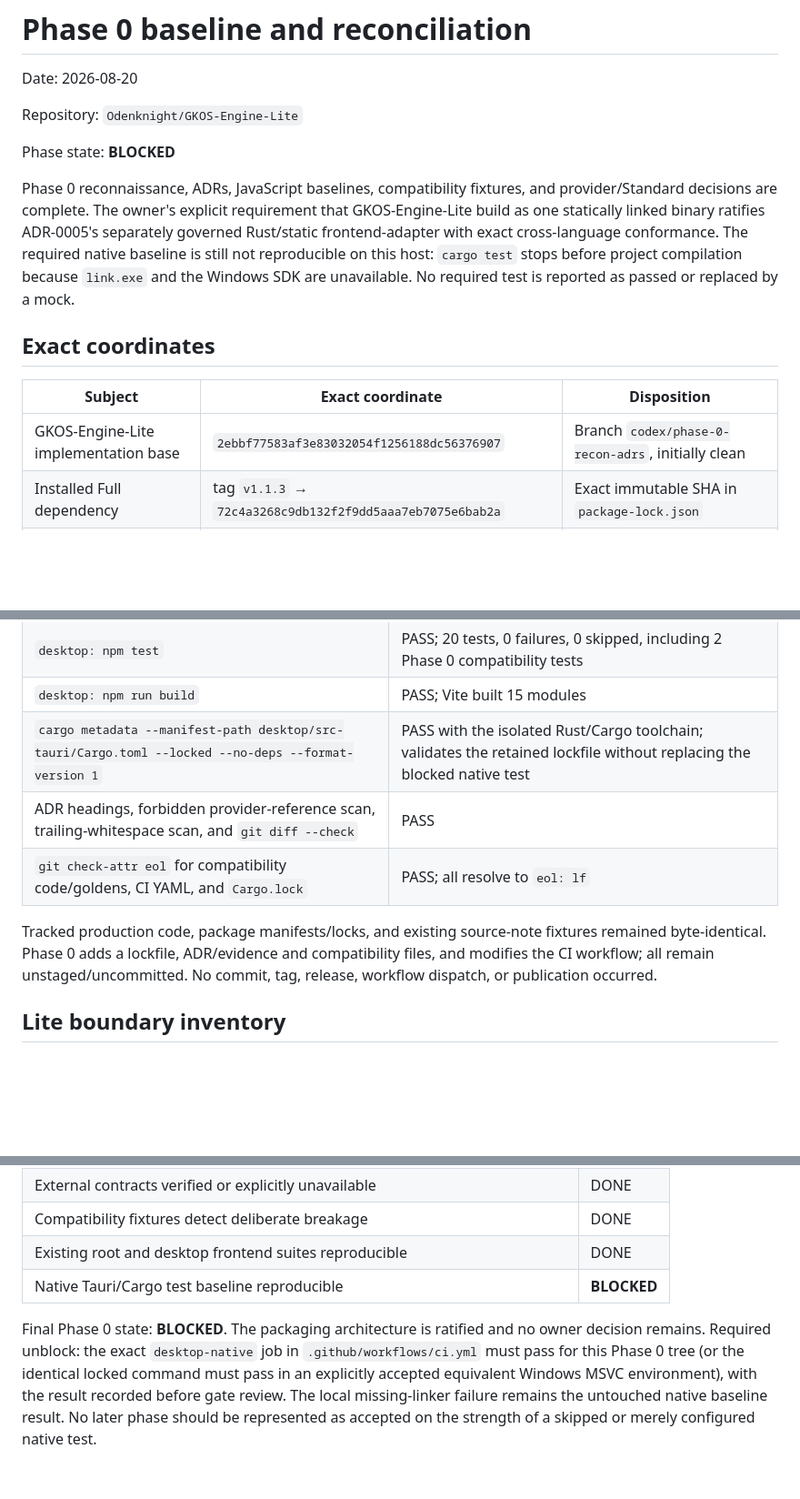
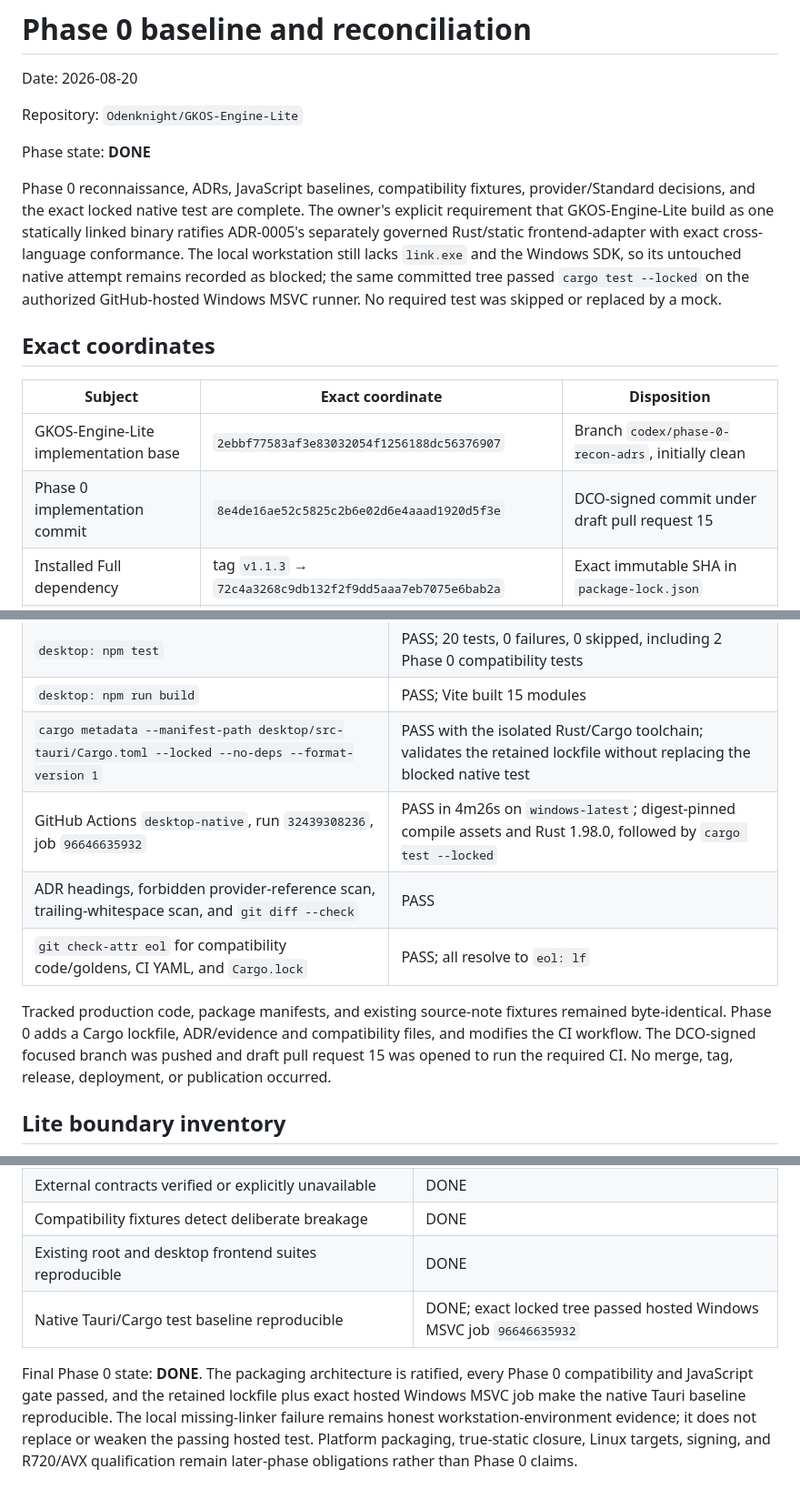
Before and after one commit to Odenknight/GKOS-Engine-Lite, a Markdown page: docs/evidence/phase-0-baseline.md, 3 parts joined by grey strips. Shown at 91% size. Rendered like a GitHub page; blank space fills up the shorter version.

Commit message:
docs: record phase 0 CI evidence
Signed-off-by: OdenKnight <Odenknight@users.noreply.github.com>

```diff
--- a/docs/evidence/phase-0-baseline.md
+++ b/docs/evidence/phase-0-baseline.md
@@ -4,15 +4,16 @@ Date: 2026-08-20
 
 Repository: `Odenknight/GKOS-Engine-Lite`
 
-Phase state: **BLOCKED**
+Phase state: **DONE**
 
-Phase 0 reconnaissance, ADRs, JavaScript baselines, compatibility fixtures, and provider/Standard decisions are complete. The owner's explicit requirement that GKOS-Engine-Lite build as one statically linked binary ratifies ADR-0005's separately governed Rust/static frontend-adapter with exact cross-language conformance. The required native baseline is still not reproducible on this host: `cargo test` stops before project compilation because `link.exe` and the Windows SDK are unavailable. No required test is reported as passed or replaced by a mock.
+Phase 0 reconnaissance, ADRs, JavaScript baselines, compatibility fixtures, provider/Standard decisions, and the exact locked native test are complete. The owner's explicit requirement that GKOS-Engine-Lite build as one statically linked binary ratifies ADR-0005's separately governed Rust/static frontend-adapter with exact cross-language conformance. The local workstation still lacks `link.exe` and the Windows SDK, so its untouched native attempt remains recorded as blocked; the same committed tree passed `cargo test --locked` on the authorized GitHub-hosted Windows MSVC runner. No required test was skipped or replaced by a mock.
 
 ## Exact coordinates
 
 | Subject | Exact coordinate | Disposition |
 |---|---|---|
 | GKOS-Engine-Lite implementation base | `2ebbf77583af3e83032054f1256188dc56376907` | Branch `codex/phase-0-recon-adrs`, initially clean |
+| Phase 0 implementation commit | `8e4de16ae52c5825c2b6e02d6e4aaad1920d5f3e` | DCO-signed commit under draft pull request 15 |
 | Installed Full dependency | tag `v1.1.3` → `72c4a3268c9db132f2f9dd5aaa7eb7075e6bab2a` | Exact immutable SHA in `package-lock.json` |
 | Inspected current GKOS-Engine | `2fbd4ec68ec825b09e5194c9878a7ae90a281392`, package 2.1.2 | Read-only sibling |
 | Pinned GKOS Standard | `a2a2a6ca5c4dac32c6d9dc985ed7460f5f4350c6`, `v0.79-5-ga2a2a6c` | Current release line v0.79; exact post-release study commit pinned |
@@ -76,10 +77,11 @@ Post-change verification:
 | `desktop: npm test` | PASS; 20 tests, 0 failures, 0 skipped, including 2 Phase 0 compatibility tests |
 | `desktop: npm run build` | PASS; Vite built 15 modules |
 | `cargo metadata --manifest-path desktop/src-tauri/Cargo.toml --locked --no-deps --format-version 1` | PASS with the isolated Rust/Cargo toolchain; validates the retained lockfile without replacing the blocked native test |
+| GitHub Actions `desktop-native`, run `32439308236`, job `96646635932` | PASS in 4m26s on `windows-latest`; digest-pinned compile assets and Rust 1.98.0, followed by `cargo test --locked` |
 | ADR headings, forbidden provider-reference scan, trailing-whitespace scan, and `git diff --check` | PASS |
 | `git check-attr eol` for compatibility code/goldens, CI YAML, and `Cargo.lock` | PASS; all resolve to `eol: lf` |
 
-Tracked production code, package manifests/locks, and existing source-note fixtures remained byte-identical. Phase 0 adds a lockfile, ADR/evidence and compatibility files, and modifies the CI workflow; all remain unstaged/uncommitted. No commit, tag, release, workflow dispatch, or publication occurred.
+Tracked production code, package manifests, and existing source-note fixtures remained byte-identical. Phase 0 adds a Cargo lockfile, ADR/evidence and compatibility files, and modifies the CI workflow. The DCO-signed focused branch was pushed and draft pull request 15 was opened to run the required CI. No merge, tag, release, deployment, or publication occurred.
 
 ## Lite boundary inventory
 
@@ -149,6 +151,6 @@ Phase 0 uses a clean-room implementation plan and copies no upstream code or unu
 | External contracts verified or explicitly unavailable | DONE |
 | Compatibility fixtures detect deliberate breakage | DONE |
 | Existing root and desktop frontend suites reproducible | DONE |
-| Native Tauri/Cargo test baseline reproducible | **BLOCKED** |
+| Native Tauri/Cargo test baseline reproducible | DONE; exact locked tree passed hosted Windows MSVC job `96646635932` |
 
-Final Phase 0 state: **BLOCKED**. The packaging architecture is ratified and no owner decision remains. Required unblock: the exact `desktop-native` job in `.github/workflows/ci.yml` must pass for this Phase 0 tree (or the identical locked command must pass in an explicitly accepted equivalent Windows MSVC environment), with the result recorded before gate review. The local missing-linker failure remains the untouched native baseline result. No later phase should be represented as accepted on the strength of a skipped or merely configured native test.
+Final Phase 0 state: **DONE**. The packaging architecture is ratified, every Phase 0 compatibility and JavaScript gate passed, and the retained lockfile plus exact hosted Windows MSVC job make the native Tauri baseline reproducible. The local missing-linker failure remains honest workstation-environment evidence; it does not replace or weaken the passing hosted test. Platform packaging, true-static closure, Linux targets, signing, and R720/AVX qualification remain later-phase obligations rather than Phase 0 claims.
```
Also changed, not shown: other parts of docs/evidence/phase-0-baseline.md (+1 -1 lines).
